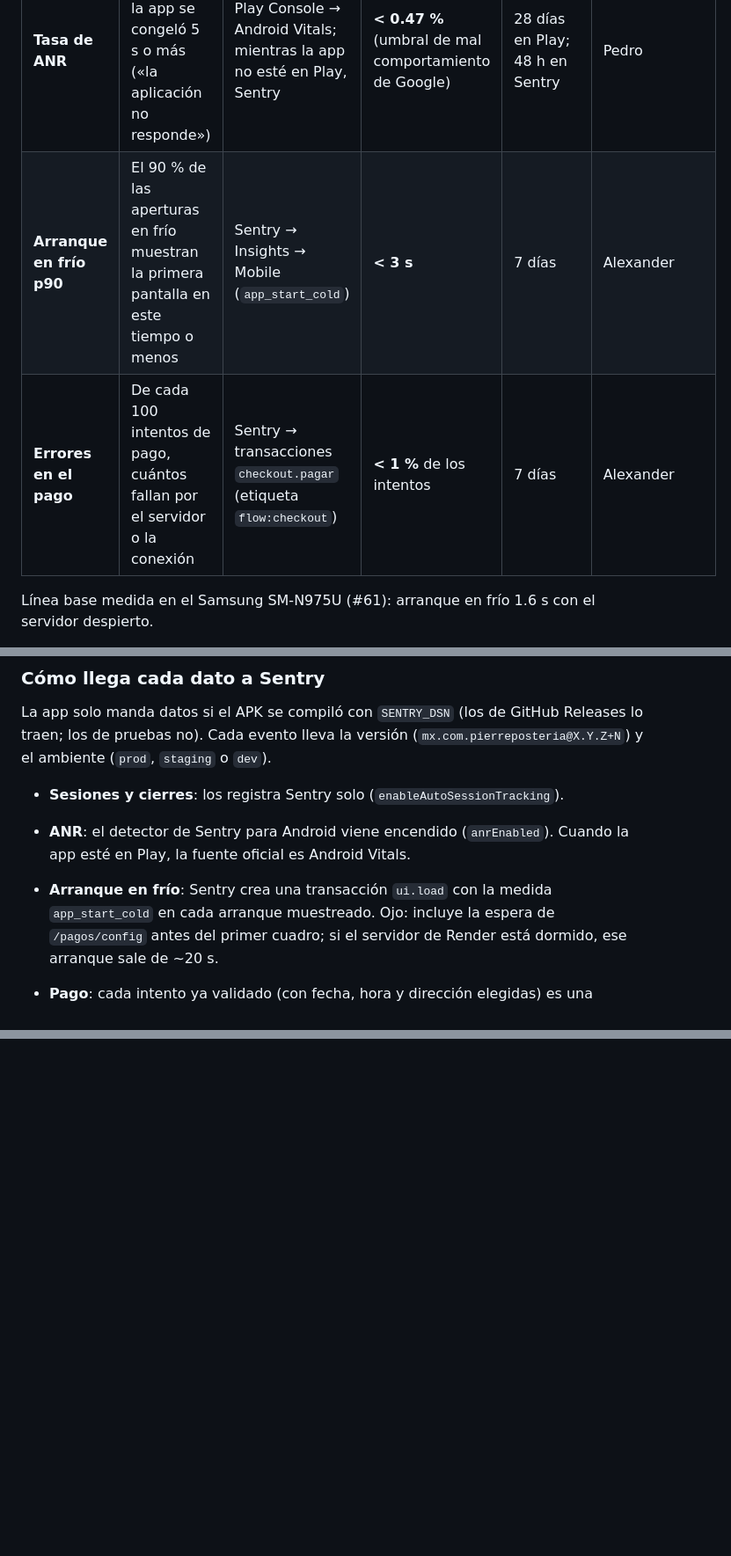
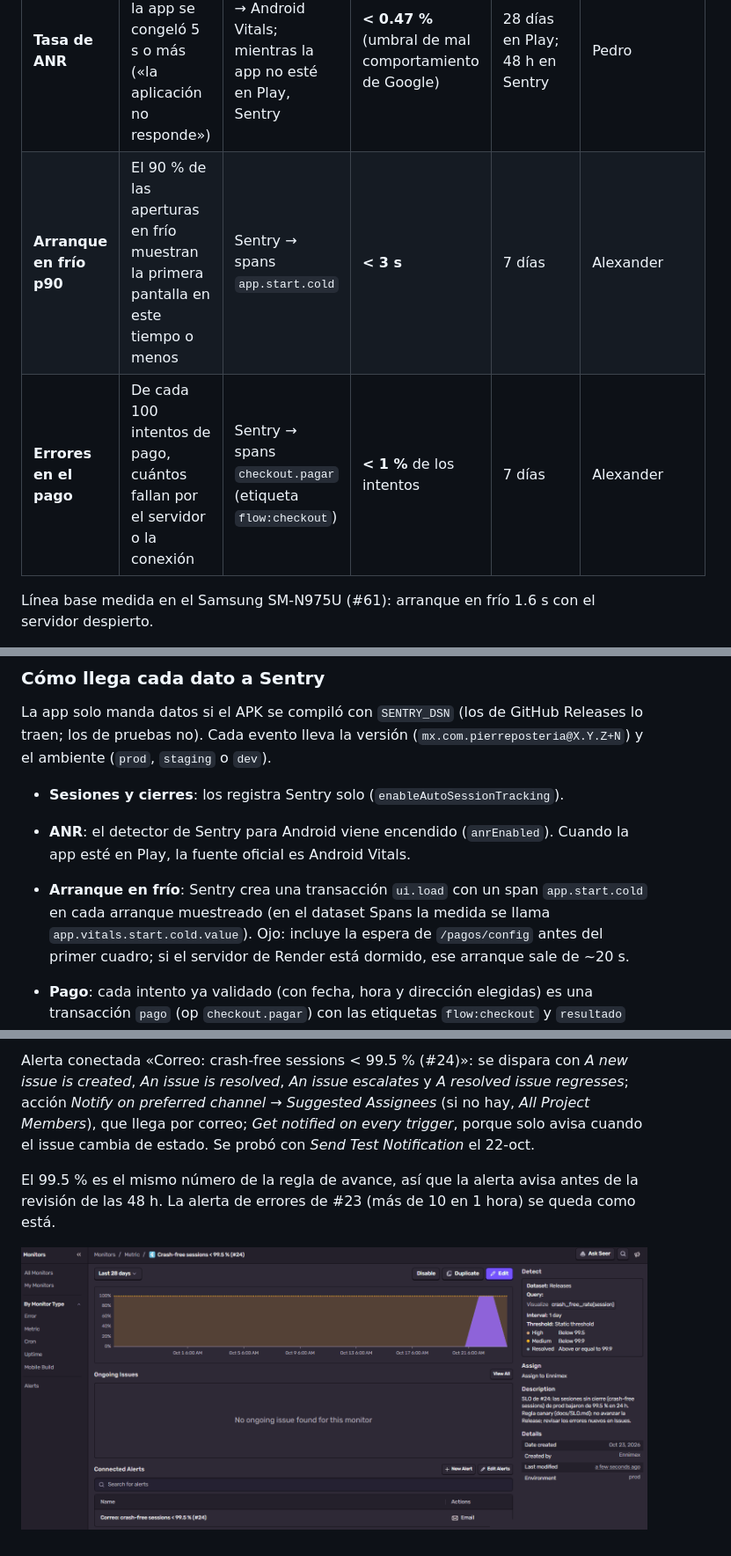
Before and after one commit to Ennimex/pier-reposteria-app, a Markdown page: docs/SLO.md, 3 parts joined by grey strips. Shown: that part at 88% size. Drawn GitHub-style; pictures changed too: docs/slo/monitor.png (added); blank space fills up the shorter version.

```diff
--- a/docs/SLO.md
+++ b/docs/SLO.md
@@ -12,8 +12,8 @@ objetivos y la regla de avance (#24).
 | **Crash-free sessions** | De cada 100 veces que se abre la app, cuántas terminan sin cerrarse de golpe | Sentry → Releases | **≥ 99.5 %** | 48 h por versión | Pedro |
 | **Crash-free users** | De cada 100 personas, cuántas no vieron ningún cierre | Sentry → Releases | **≥ 99 %** | 48 h por versión | Pedro |
 | **Tasa de ANR** | Sesiones en las que la app se congeló 5 s o más («la aplicación no responde») | Play Console → Android Vitals; mientras la app no esté en Play, Sentry | **< 0.47 %** (umbral de mal comportamiento de Google) | 28 días en Play; 48 h en Sentry | Pedro |
-| **Arranque en frío p90** | El 90 % de las aperturas en frío muestran la primera pantalla en este tiempo o menos | Sentry → Insights → Mobile (`app_start_cold`) | **< 3 s** | 7 días | Alexander |
-| **Errores en el pago** | De cada 100 intentos de pago, cuántos fallan por el servidor o la conexión | Sentry → transacciones `checkout.pagar` (etiqueta `flow:checkout`) | **< 1 %** de los intentos | 7 días | Alexander |
+| **Arranque en frío p90** | El 90 % de las aperturas en frío muestran la primera pantalla en este tiempo o menos | Sentry → spans `app.start.cold` | **< 3 s** | 7 días | Alexander |
+| **Errores en el pago** | De cada 100 intentos de pago, cuántos fallan por el servidor o la conexión | Sentry → spans `checkout.pagar` (etiqueta `flow:checkout`) | **< 1 %** de los intentos | 7 días | Alexander |
 
 Línea base medida en el Samsung SM-N975U (#61): arranque en frío 1.6 s con el
 servidor despierto.
@@ -27,8 +27,9 @@ GitHub Releases lo traen; los de pruebas no). Cada evento lleva la versión
 - **Sesiones y cierres**: los registra Sentry solo (`enableAutoSessionTracking`).
 - **ANR**: el detector de Sentry para Android viene encendido (`anrEnabled`).
   Cuando la app esté en Play, la fuente oficial es Android Vitals.
-- **Arranque en frío**: Sentry crea una transacción `ui.load` con la medida
-  `app_start_cold` en cada arranque muestreado. Ojo: incluye la espera de
+- **Arranque en frío**: Sentry crea una transacción `ui.load` con un span
+  `app.start.cold` en cada arranque muestreado (en el dataset Spans la medida
+  se llama `app.vitals.start.cold.value`). Ojo: incluye la espera de
   `/pagos/config` antes del primer cuadro; si el servidor de Render está
   dormido, ese arranque sale de ~20 s.
 - **Pago**: cada intento ya validado (con fecha, hora y dirección elegidas) es
@@ -87,0 +118,12 @@ en 1 hora) se queda como está.
+Alerta conectada «Correo: crash-free sessions < 99.5 % (#24)»: se dispara con
+*A new issue is created*, *An issue is resolved*, *An issue escalates* y
+*A resolved issue regresses*; acción *Notify on preferred channel* →
+*Suggested Assignees* (si no hay, *All Project Members*), que llega por
+correo; *Get notified on every trigger*, porque solo avisa cuando el issue
+cambia de estado. Se probó con *Send Test Notification* el 22-oct.
+
+El 99.5 % es el mismo número de la regla de avance, así que la alerta avisa
+antes de la revisión de las 48 h. La alerta de errores de #23 (más de 10 en
+1 hora) se queda como está.
+
+![Monitor «Crash-free sessions < 99.5 % (#24)» en Sentry](slo/monitor.png)
```
Also changed, not shown: other parts of docs/SLO.md (+40 -11 lines), docs/slo/dashboard.png (added).
